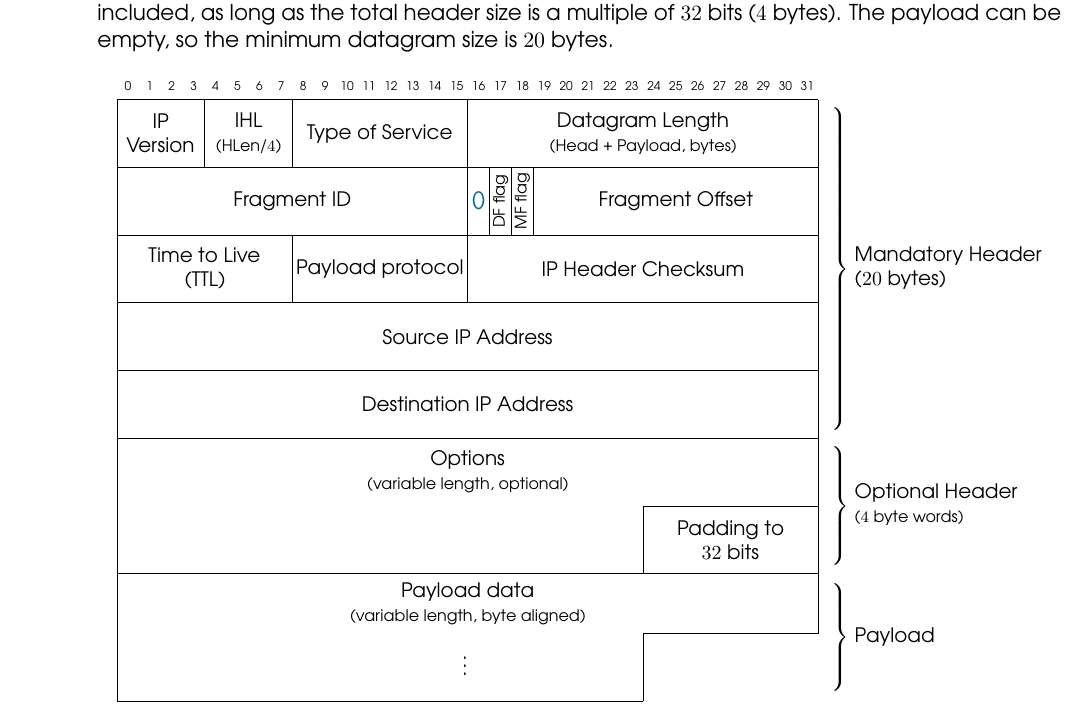
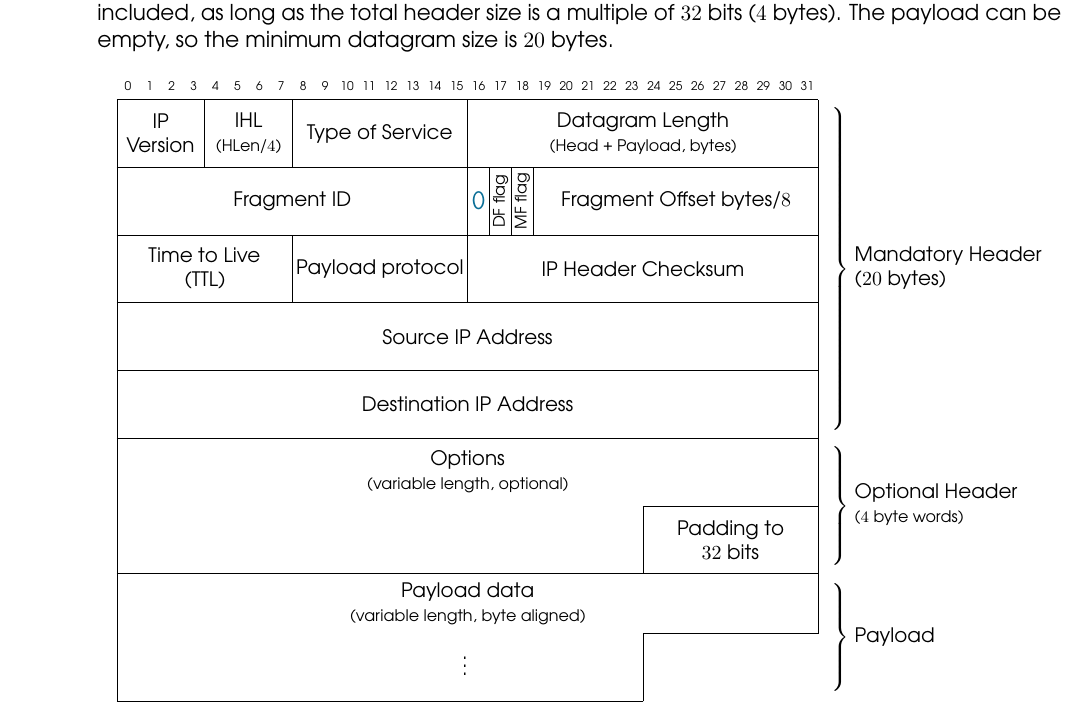
Before and after one commit to miguelinux314/uab-xoi, a LaTeX thesis (main.tex, which reads chapters/chapter_layer3.tex): part of page 36 of 71, cut so that both start at the same text. Compiled offline with pdfLaTeX.

Commit message:
added clarification on the Offset field in the IP header diagram

```diff
--- a/chapters/chapter_layer3.tex
+++ b/chapters/chapter_layer3.tex
@@ -404,7 +404,7 @@ The payload can be empty, so the minimum datagram size is $20$~bytes.\\
   \bitbox{16}{Fragment ID} & \bitbox{1}{\otherBase{0}}
   & \bitbox{1}{\rotatebox{90}{\scriptsize DF flag}}
   & \bitbox{1}{\rotatebox{90}{\scriptsize MF flag}}
-  & \bitbox{13}{Fragment Offset} \\
+  & \bitbox{13}{Fragment Offset bytes/$8$} \\
   %
   \bitbox{8}{Time to Live\\(TTL)}
   & \bitbox{8}{Payload protocol}
```
